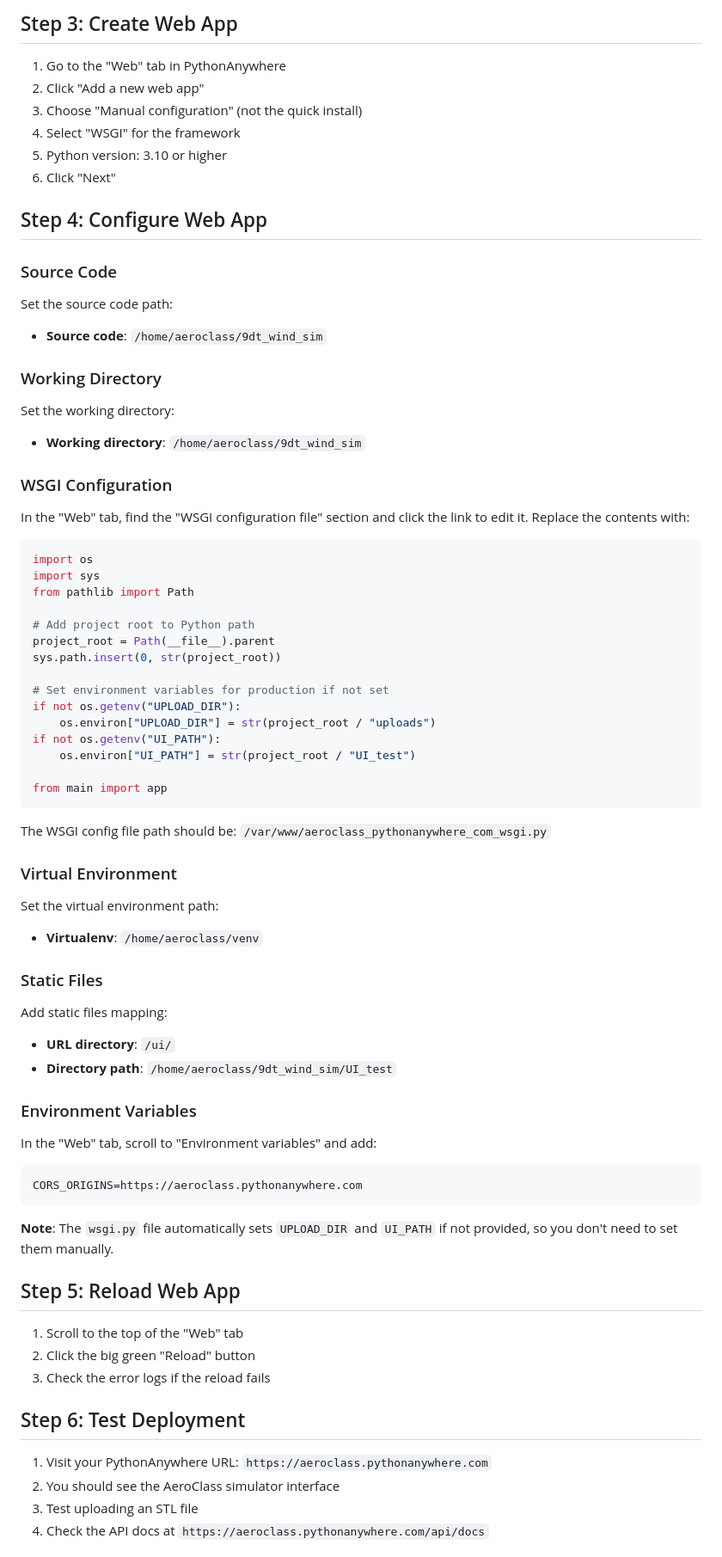
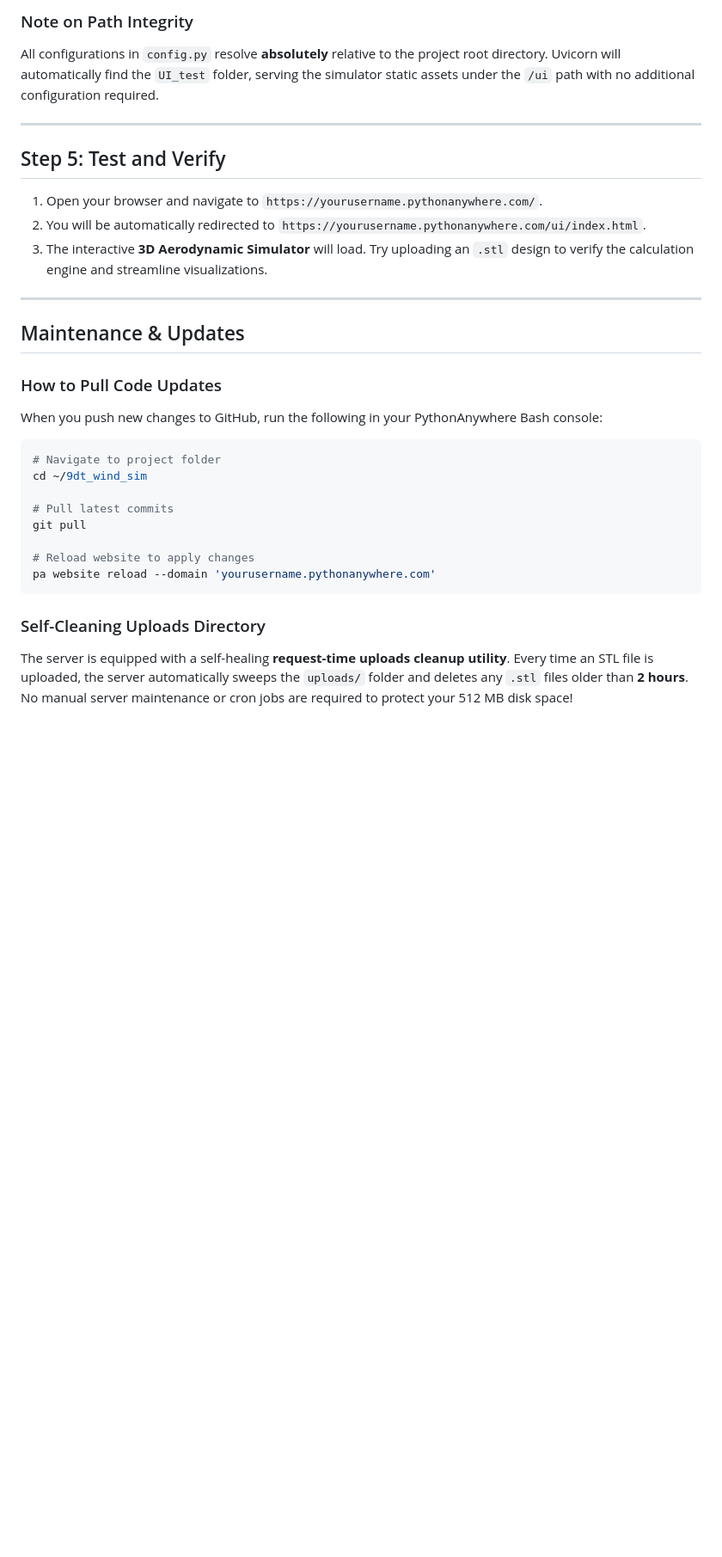
Before and after one commit to Mr-Zamora/9dt_wind_sim, a Markdown page: docs/DEPLOYMENT.md, the part around one of its changes. Shown at 86% size. Drawn GitHub-style; blank space fills up the shorter version.

Commit message:
Rewrite deployment guide for native ASGI with full physics support on free tier

````diff
--- a/docs/DEPLOYMENT.md
+++ b/docs/DEPLOYMENT.md
@@ -30,79 +82,32 @@ pip install -r requirements-pythonanywhere.txt
 
-## Step 3: Create Web App
+### Note on Path Integrity
+All configurations in `config.py` resolve **absolutely** relative to the project root directory. Uvicorn will automatically find the `UI_test` folder, serving the simulator static assets under the `/ui` path with no additional configuration required.
 
-1. Go to the "Web" tab in PythonAnywhere
-2. Click "Add a new web app"
-3. Choose "Manual configuration" (not the quick install)
-4. Select "WSGI" for the framework
-5. Python version: 3.10 or higher
-6. Click "Next"
+---
 
-## Step 4: Configure Web App
+## Step 5: Test and Verify
 
-### Source Code
+1. Open your browser and navigate to `https://yourusername.pythonanywhere.com/`.
+2. You will be automatically redirected to `https://yourusername.pythonanywhere.com/ui/index.html`.
+3. The interactive **3D Aerodynamic Simulator** will load. Try uploading an `.stl` design to verify the calculation engine and streamline visualizations.
 
-Set the source code path:
-- **Source code**: `/home/aeroclass/9dt_wind_sim`
+---
 
-### Working Directory
+## Maintenance & Updates
 
-Set the working directory:
-- **Working directory**: `/home/aeroclass/9dt_wind_sim`
+### How to Pull Code Updates
+When you push new changes to GitHub, run the following in your PythonAnywhere Bash console:
+```bash
+# Navigate to project folder
+cd ~/9dt_wind_sim
 
-### WSGI Configuration
+# Pull latest commits
+git pull
 
-In the "Web" tab, find the "WSGI configuration file" section and click the link to edit it. Replace the contents with:
-
-```python
-import os
-import sys
-from pathlib import Path
-
-# Add project root to Python path
-project_root = Path(__file__).parent
-sys.path.insert(0, str(project_root))
-
-# Set environment variables for production if not set
-if not os.getenv("UPLOAD_DIR"):
-    os.environ["UPLOAD_DIR"] = str(project_root / "uploads")
-if not os.getenv("UI_PATH"):
-    os.environ["UI_PATH"] = str(project_root / "UI_test")
-
-from main import app
+# Reload website to apply changes
+pa website reload --domain 'yourusername.pythonanywhere.com'
 ```
 
-The WSGI config file path should be: `/var/www/aeroclass_pythonanywhere_com_wsgi.py`
+### Self-Cleaning Uploads Directory
+The server is equipped with a self-healing **request-time uploads cleanup utility**. Every time an STL file is uploaded, the server automatically sweeps the `uploads/` folder and deletes any `.stl` files older than **2 hours**. No manual server maintenance or cron jobs are required to protect your 512 MB disk space!
 
-### Virtual Environment
-
-Set the virtual environment path:
-- **Virtualenv**: `/home/aeroclass/venv`
-
-### Static Files
-
-Add static files mapping:
-- **URL directory**: `/ui/`
-- **Directory path**: `/home/aeroclass/9dt_wind_sim/UI_test`
-
-### Environment Variables
-
-In the "Web" tab, scroll to "Environment variables" and add:
-```
-CORS_ORIGINS=https://aeroclass.pythonanywhere.com
-```
-
-**Note**: The `wsgi.py` file automatically sets `UPLOAD_DIR` and `UI_PATH` if not provided, so you don't need to set them manually.
-
-## Step 5: Reload Web App
-
-1. Scroll to the top of the "Web" tab
-2. Click the big green "Reload" button
-3. Check the error logs if the reload fails
-
-## Step 6: Test Deployment
-
-1. Visit your PythonAnywhere URL: `https://aeroclass.pythonanywhere.com`
-2. You should see the AeroClass simulator interface
-3. Test uploading an STL file
-4. Check the API docs at `https://aeroclass.pythonanywhere.com/api/docs`
-
````
Also changed, not shown: other parts of docs/DEPLOYMENT.md (+71 -115 lines).
